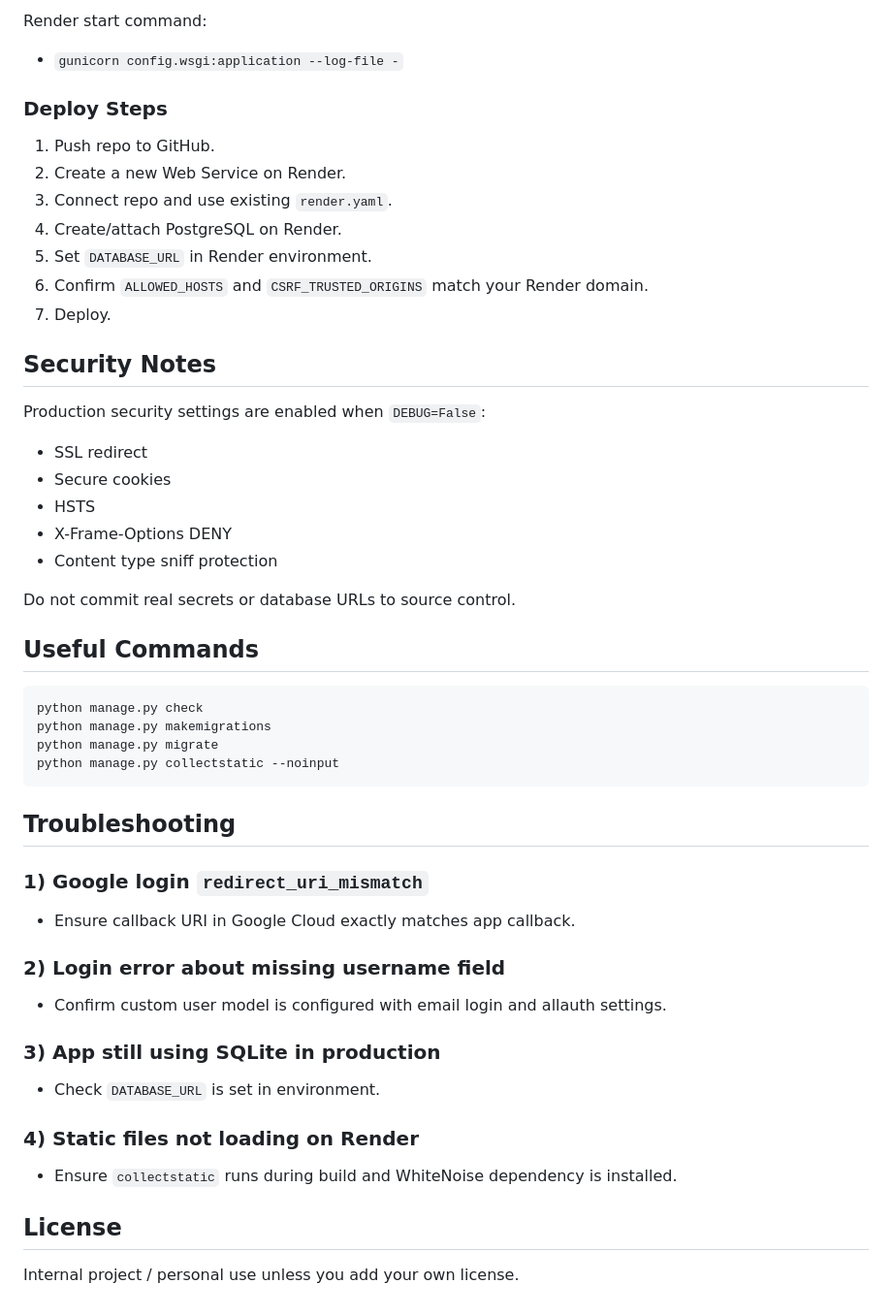
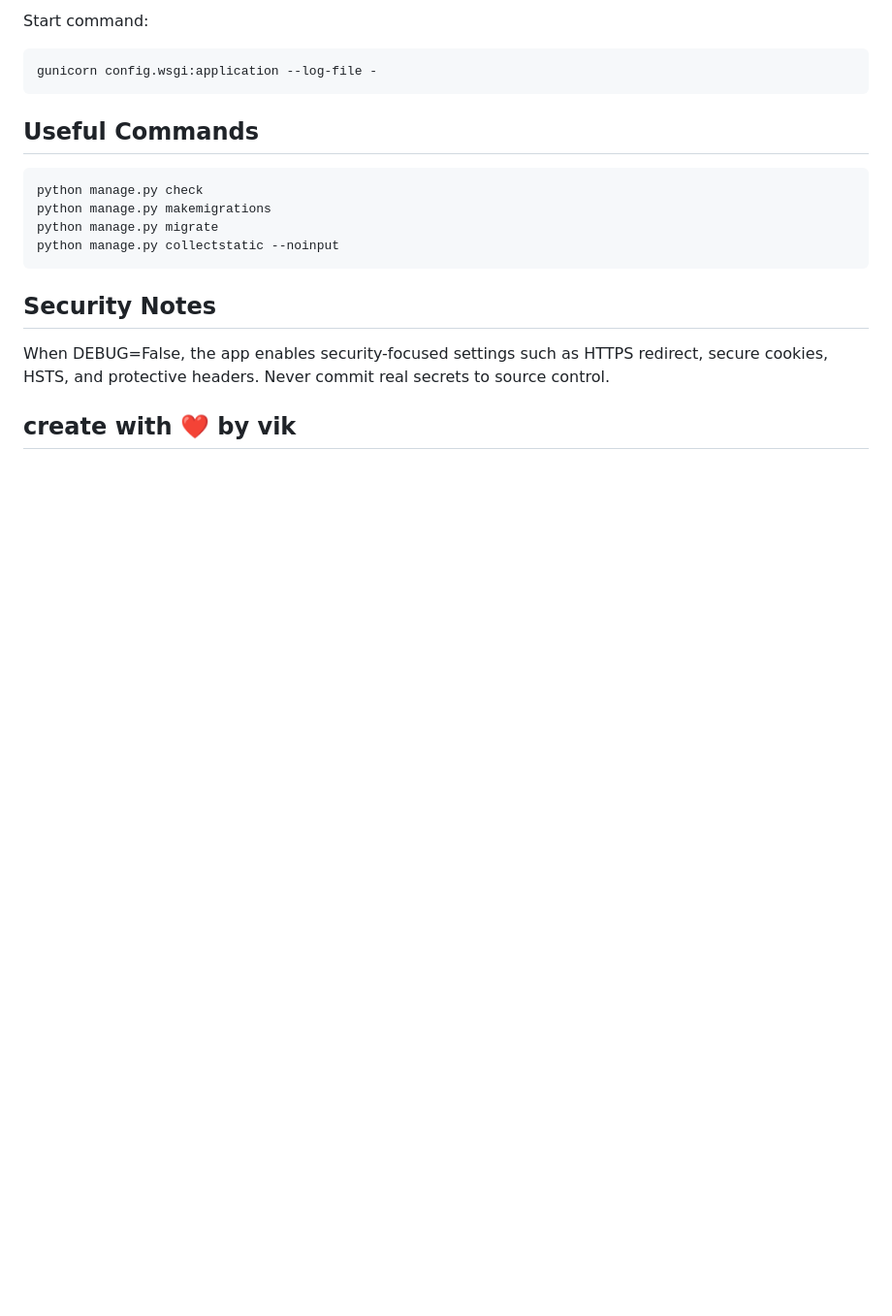
Before and after one commit to iamsouvik007/Attendly, a Markdown page: README.md, the part around one of its changes. Shown at 97% size. Drawn GitHub-style; blank space fills up the shorter version.

````diff
--- a/README.md
+++ b/README.md
@@ -138,27 +123,9 @@ Render build command:
 
-Render start command:
-- `gunicorn config.wsgi:application --log-file -`
+Start command:
 
-### Deploy Steps
-
-1. Push repo to GitHub.
-2. Create a new Web Service on Render.
-3. Connect repo and use existing `render.yaml`.
-4. Create/attach PostgreSQL on Render.
-5. Set `DATABASE_URL` in Render environment.
-6. Confirm `ALLOWED_HOSTS` and `CSRF_TRUSTED_ORIGINS` match your Render domain.
-7. Deploy.
-
-## Security Notes
-
-Production security settings are enabled when `DEBUG=False`:
-- SSL redirect
-- Secure cookies
-- HSTS
-- X-Frame-Options DENY
-- Content type sniff protection
-
-Do not commit real secrets or database URLs to source control.
+```bash
+gunicorn config.wsgi:application --log-file -
+```
 
 ## Useful Commands
 
@@ -169,20 +136,8 @@ python manage.py migrate
 python manage.py collectstatic --noinput
 ```
 
-## Troubleshooting
+## Security Notes
 
-### 1) Google login `redirect_uri_mismatch`
-- Ensure callback URI in Google Cloud exactly matches app callback.
+When DEBUG=False, the app enables security-focused settings such as HTTPS redirect, secure cookies, HSTS, and protective headers. Never commit real secrets to source control.
 
-### 2) Login error about missing username field
-- Confirm custom user model is configured with email login and allauth settings.
-
-### 3) App still using SQLite in production
-- Check `DATABASE_URL` is set in environment.
-
-### 4) Static files not loading on Render
-- Ensure `collectstatic` runs during build and WhiteNoise dependency is installed.
-
-## License
-
-Internal project / personal use unless you add your own license.
+## create with ❤️ by vik
````
Also changed, not shown: other parts of README.md (+83 -98 lines).
